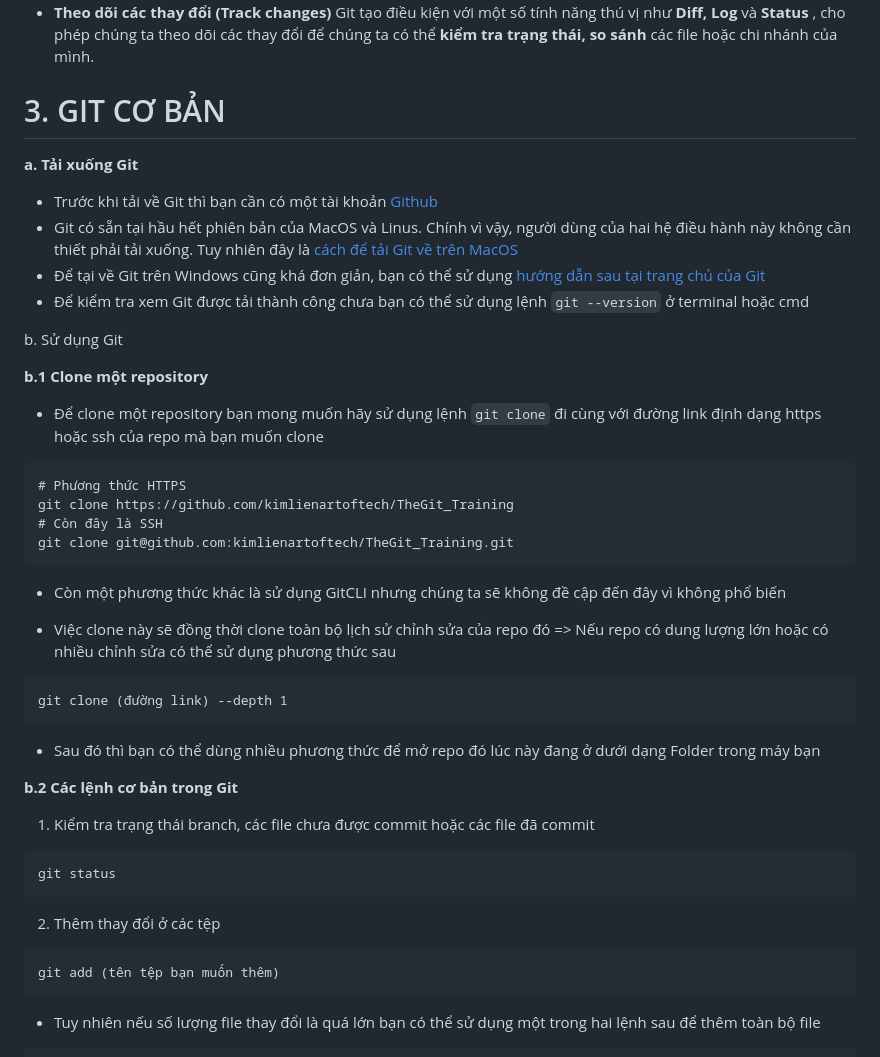
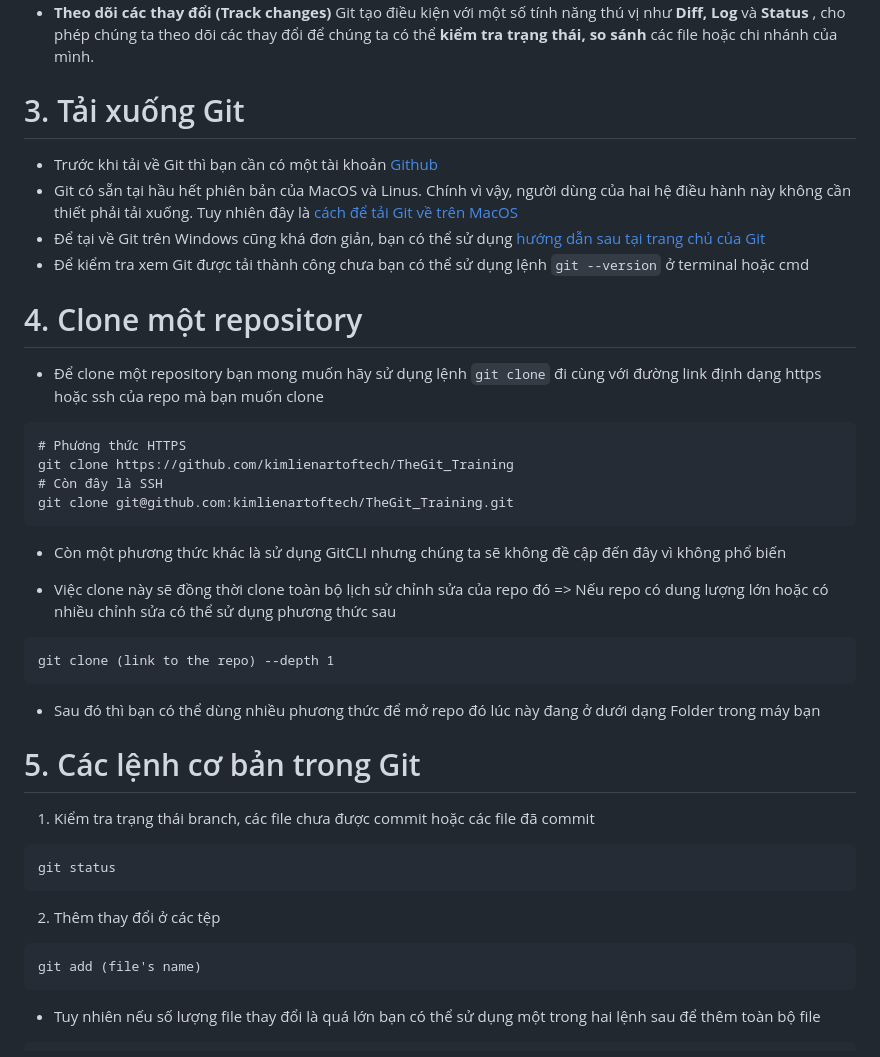
Before and after one commit to kimlienartoftech/TheGit_Training, a Markdown page: README.md, the part around one of its changes. GitHub-like rendering.

````diff
--- a/README.md
+++ b/README.md
@@ -11,16 +11,13 @@
 - **Theo dõi các thay đổi (Track changes)**
     Git tạo điều kiện với một số tính năng thú vị như **Diff, Log** và **Status** , cho phép chúng ta theo dõi các thay đổi để chúng ta có thể **kiểm tra trạng thái, so sánh** các file hoặc chi nhánh của mình.
 
-# 3. GIT CƠ BẢN
-**a. Tải xuống Git**
+# 3. Tải xuống Git
  - Trước khi tải về Git thì bạn cần có một tài khoản [Github](https://github.com)
  - Git có sẵn tại hầu hết phiên bản của MacOS và Linus. Chính vì vậy, người dùng của hai hệ điều hành này không cần thiết phải tải xuống. Tuy nhiên đây là [cách để tải Git về trên MacOS](https://git-scm.com/download/mac)
  - Để tại về Git trên Windows cũng khá đơn giản, bạn có thể sử dụng [hướng dẫn sau tại trang chủ của Git](https://git-scm.com/download/win)
  - Để kiểm tra xem Git được tải thành công chưa bạn có thể sử dụng lệnh ```git --version``` ở terminal hoặc cmd
 
- b. Sử dụng Git
-
- **b.1 Clone một repository**
+ # 4. Clone một repository
 - Để clone một repository bạn mong muốn hãy sử dụng lệnh ```git clone``` đi cùng với đường link định dạng https hoặc ssh của repo mà bạn muốn clone
 
 ```
@@ -33,11 +30,11 @@ git clone git@github.com:kimlienartoftech/TheGit_Training.git
 
  - Việc clone này sẽ đồng thời clone toàn bộ lịch sử chỉnh sửa của repo đó => Nếu repo có dung lượng lớn hoặc có nhiều chỉnh sửa có thể sử dụng phương thức sau
 ```
-git clone (đường link) --depth 1
+git clone (link to the repo) --depth 1
 ```
  - Sau đó thì bạn có thể dùng nhiều phương thức để mở repo đó lúc này đang ở dưới dạng Folder trong máy bạn
 
- **b.2 Các lệnh cơ bản trong Git**
+ # 5. Các lệnh cơ bản trong Git
  1. Kiểm tra trạng thái branch, các file chưa được commit hoặc các file đã commit
 
 ```
@@ -46,7 +43,7 @@ git status
 
  2. Thêm thay đổi ở các tệp
 ```
-git add (tên tệp bạn muốn thêm)
+git add (file's name)
 ```
  - Tuy nhiên nếu số lượng file thay đổi là quá lớn bạn có thể sử dụng một trong hai lệnh sau để thêm toàn bộ file
 ```
````
Also changed, not shown: other parts of README.md (+34 -0 lines).
